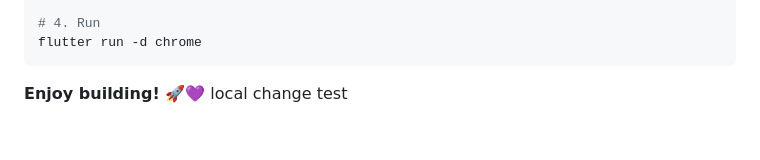
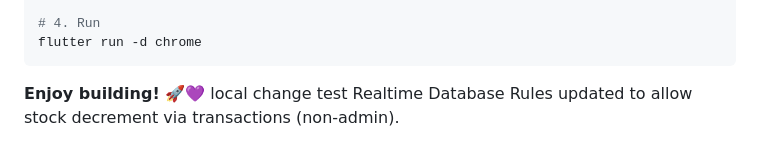
Before and after one commit to ahmadbssam34-eng/shop_app, a Markdown page: README.md, the part around the change. Drawn GitHub-style.

Commit message:
Document Firebase DB rules change

```diff
--- a/README.md
+++ b/README.md
@@ -312,3 +312,4 @@ flutter run -d chrome
 
 **Enjoy building! 🚀💜**
 local change test
+Realtime Database Rules updated to allow stock decrement via transactions (non-admin).
```
